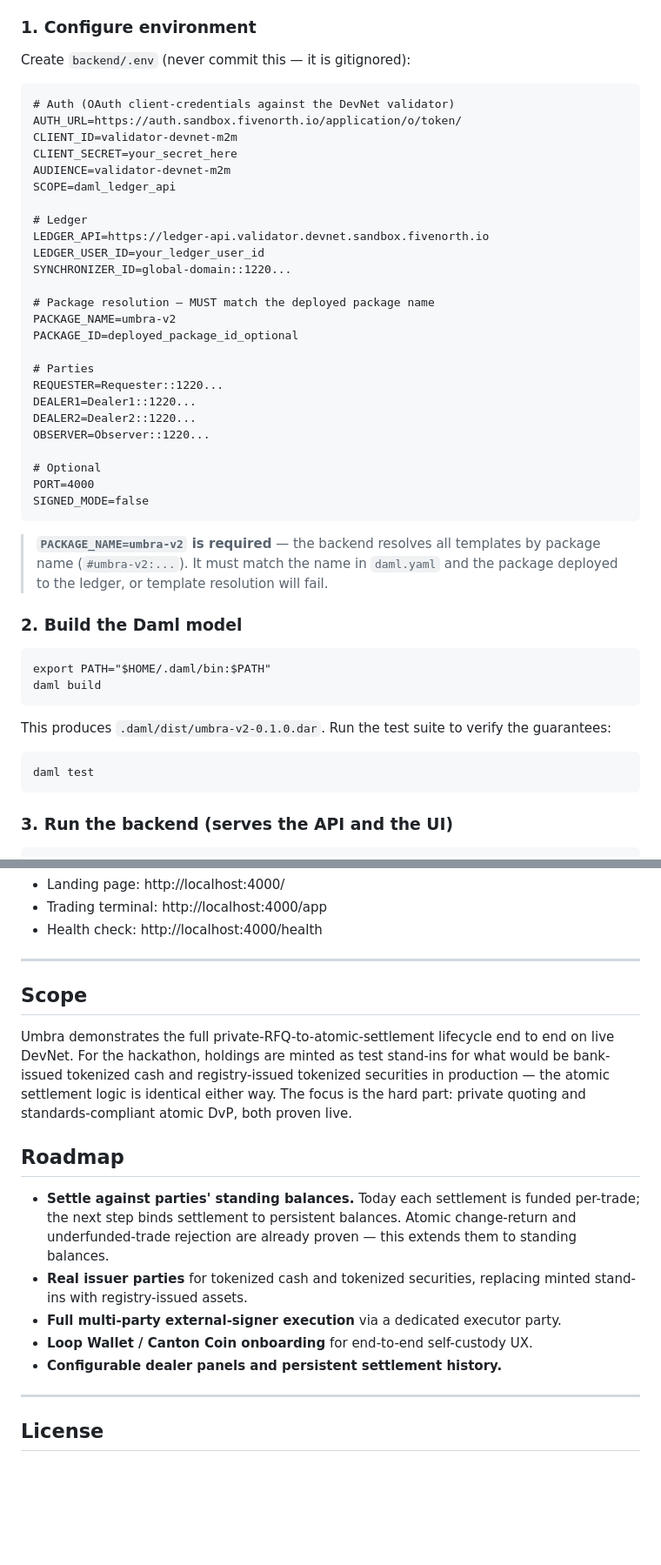
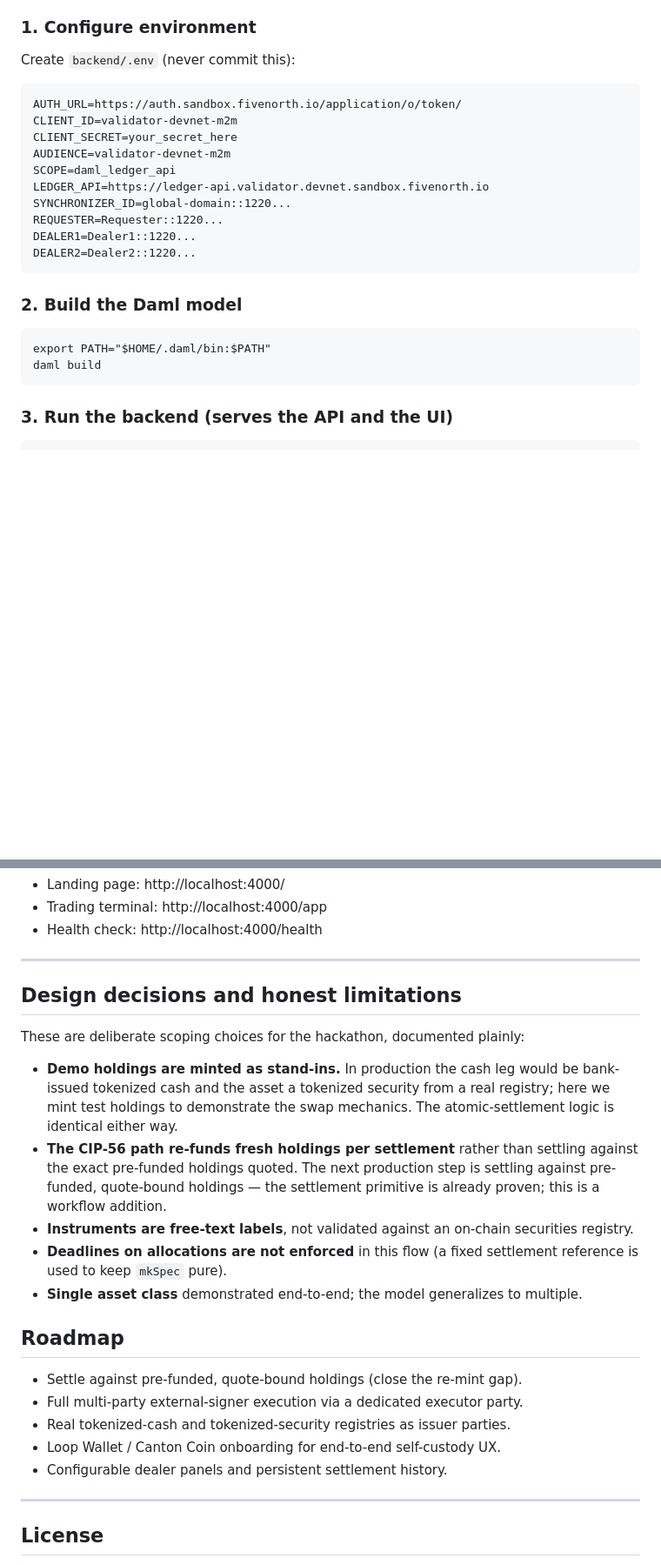
Before and after one commit to timix648/umbra, a Markdown page: README.md, 2 parts joined by grey strips. Shown at 87% size. Drawn GitHub-style; blank space fills up the shorter version.

Commit message:
docs: rewrite README for the HackCanton any-to-any build

````diff
--- a/README.md
+++ b/README.md
@@ -168,51 +160,26 @@ A single-file React terminal (loaded via CDN — no build step) that renders all
 
 ### 1. Configure environment
 
-Create `backend/.env` (never commit this — it is gitignored):
+Create `backend/.env` (never commit this):
 
 ```
-# Auth (OAuth client-credentials against the DevNet validator)
 AUTH_URL=https://auth.sandbox.fivenorth.io/application/o/token/
 CLIENT_ID=validator-devnet-m2m
 CLIENT_SECRET=your_secret_here
 AUDIENCE=validator-devnet-m2m
 SCOPE=daml_ledger_api
-
-# Ledger
 LEDGER_API=https://ledger-api.validator.devnet.sandbox.fivenorth.io
-LEDGER_USER_ID=your_ledger_user_id
 SYNCHRONIZER_ID=global-domain::1220...
-
-# Package resolution — MUST match the deployed package name
-PACKAGE_NAME=umbra-v2
-PACKAGE_ID=deployed_package_id_optional
-
-# Parties
 REQUESTER=Requester::1220...
 DEALER1=Dealer1::1220...
 DEALER2=Dealer2::1220...
-OBSERVER=Observer::1220...
-
-# Optional
-PORT=4000
-SIGNED_MODE=false
 ```
-
-> **`PACKAGE_NAME=umbra-v2` is required** — the backend resolves all templates by package
-> name (`#umbra-v2:...`). It must match the name in `daml.yaml` and the package deployed to
-> the ledger, or template resolution will fail.
 
 ### 2. Build the Daml model
 
 ```
 export PATH="$HOME/.daml/bin:$PATH"
 daml build
-```
-
-This produces `.daml/dist/umbra-v2-0.1.0.dar`. Run the test suite to verify the guarantees:
-
-```
-daml test
 ```
 
 ### 3. Run the backend (serves the API and the UI)
@@ -231,24 +198,23 @@ node server.js
 
 ---
 
-## Scope
+## Design decisions and honest limitations
 
-Umbra demonstrates the full private-RFQ-to-atomic-settlement lifecycle end to end on
-live DevNet. For the hackathon, holdings are minted as test stand-ins for what would be
-bank-issued tokenized cash and registry-issued tokenized securities in production — the
-atomic settlement logic is identical either way. The focus is the hard part: private
-quoting and standards-compliant atomic DvP, both proven live.
+These are deliberate scoping choices for the hackathon, documented plainly:
+
+- **Demo holdings are minted as stand-ins.** In production the cash leg would be bank-issued tokenized cash and the asset a tokenized security from a real registry; here we mint test holdings to demonstrate the swap mechanics. The atomic-settlement logic is identical either way.
+- **The CIP-56 path re-funds fresh holdings per settlement** rather than settling against the exact pre-funded holdings quoted. The next production step is settling against pre-funded, quote-bound holdings — the settlement primitive is already proven; this is a workflow addition.
+- **Instruments are free-text labels**, not validated against an on-chain securities registry.
+- **Deadlines on allocations are not enforced** in this flow (a fixed settlement reference is used to keep `mkSpec` pure).
+- **Single asset class** demonstrated end-to-end; the model generalizes to multiple.
 
 ## Roadmap
 
-- **Settle against parties' standing balances.** Today each settlement is funded
-  per-trade; the next step binds settlement to persistent balances. Atomic change-return and
-  underfunded-trade rejection are already proven — this extends them to standing balances.
-- **Real issuer parties** for tokenized cash and tokenized securities, replacing minted
-  stand-ins with registry-issued assets.
-- **Full multi-party external-signer execution** via a dedicated executor party.
-- **Loop Wallet / Canton Coin onboarding** for end-to-end self-custody UX.
-- **Configurable dealer panels and persistent settlement history.**
+- Settle against pre-funded, quote-bound holdings (close the re-mint gap).
+- Full multi-party external-signer execution via a dedicated executor party.
+- Real tokenized-cash and tokenized-security registries as issuer parties.
+- Loop Wallet / Canton Coin onboarding for end-to-end self-custody UX.
+- Configurable dealer panels and persistent settlement history.
 
 ---
 
````
Also changed, not shown: other parts of README.md (+9 -17 lines).
